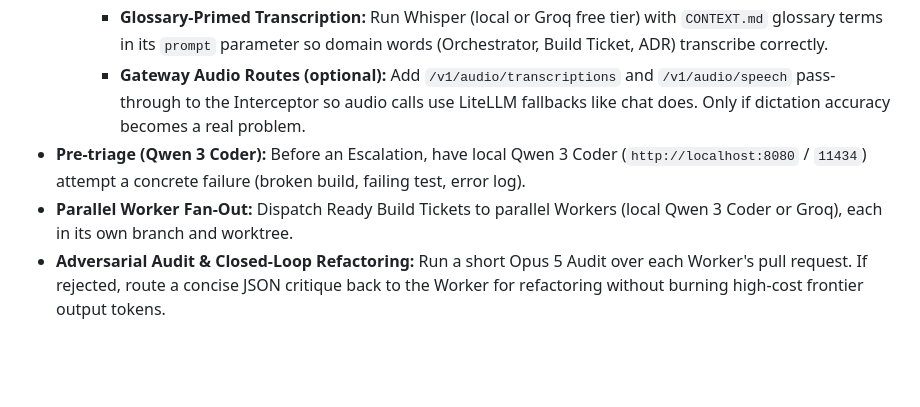
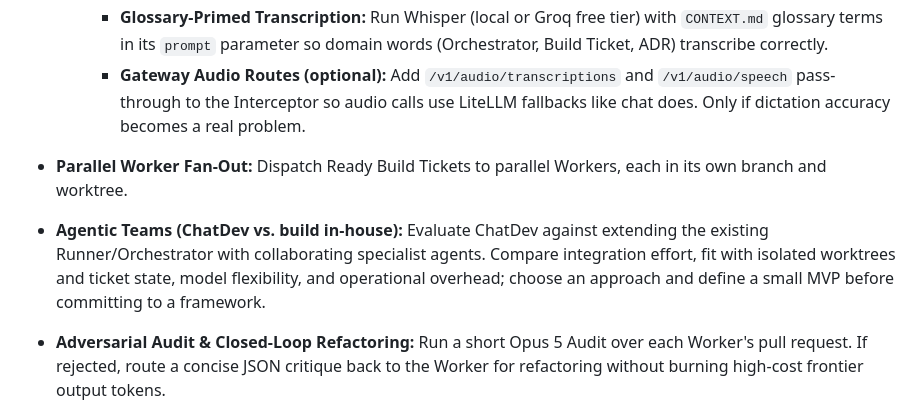
Before and after one commit to skyfly200/custom-ai-harness, a Markdown page: ROADMAP.md, the part around the change. GitHub-like rendering; blank space fills up the shorter version.

Commit message:
feat: enhance roadmap with parallel worker fan-out and agentic teams evaluation

```diff
--- a/ROADMAP.md
+++ b/ROADMAP.md
@@ -75,8 +75,11 @@ Optional, higher-level operation built on top of the Model Layer. State lives on
     * **Voice-Mode Prompting:** When `GRILL_VOICE` is set, instruct the grilling skill to ask one short question per turn, state its recommended answer in one sentence, and avoid tables and option menus.
     * **Glossary-Primed Transcription:** Run Whisper (local or Groq free tier) with `CONTEXT.md` glossary terms in its `prompt` parameter so domain words (Orchestrator, Build Ticket, ADR) transcribe correctly.
     * **Gateway Audio Routes (optional):** Add `/v1/audio/transcriptions` and `/v1/audio/speech` pass-through to the Interceptor so audio calls use LiteLLM fallbacks like chat does. Only if dictation accuracy becomes a real problem.
-* **Pre-triage (Qwen 3 Coder):** Before an Escalation, have local Qwen 3 Coder (`http://localhost:8080` / `11434`) attempt a concrete failure (broken build, failing test, error log).
-* **Parallel Worker Fan-Out:** Dispatch Ready Build Tickets to parallel Workers (local Qwen 3 Coder or Groq), each in its own branch and worktree.
+
+* **Parallel Worker Fan-Out:** Dispatch Ready Build Tickets to parallel Workers, each in its own branch and worktree.
+
+* **Agentic Teams (ChatDev vs. build in-house):** Evaluate ChatDev against extending the existing Runner/Orchestrator with collaborating specialist agents. Compare integration effort, fit with isolated worktrees and ticket state, model flexibility, and operational overhead; choose an approach and define a small MVP before committing to a framework.
+
 * **Adversarial Audit & Closed-Loop Refactoring:** Run a short Opus 5 Audit over each Worker's pull request. If rejected, route a concise JSON critique back to the Worker for refactoring without burning high-cost frontier output tokens.
 * **Cross-Session Context Handoff:** When work moves between Workers or models, pass hash pointers (`Ref ID`) and Git diffs instead of re-sending full workspace files, backed by a local cache.
 
```
